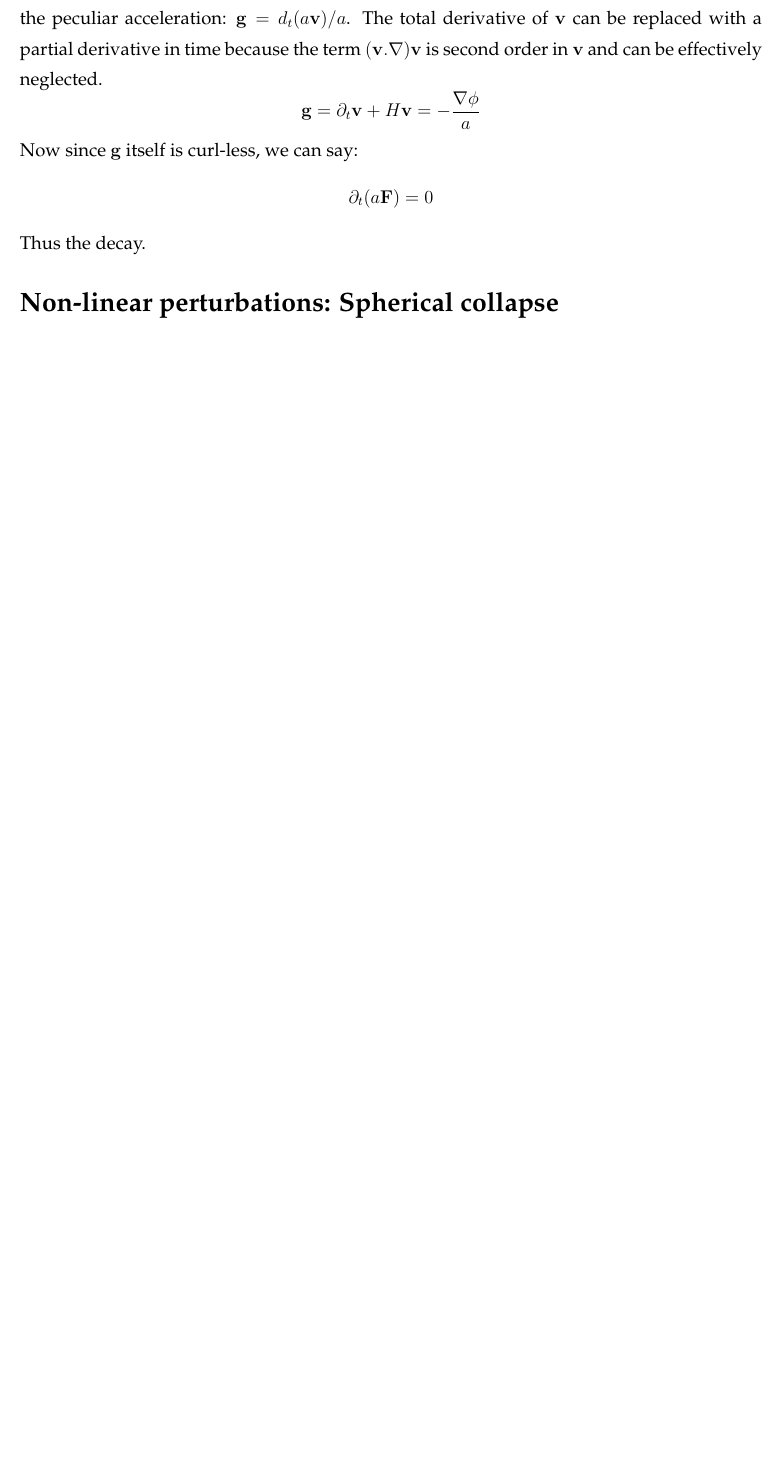
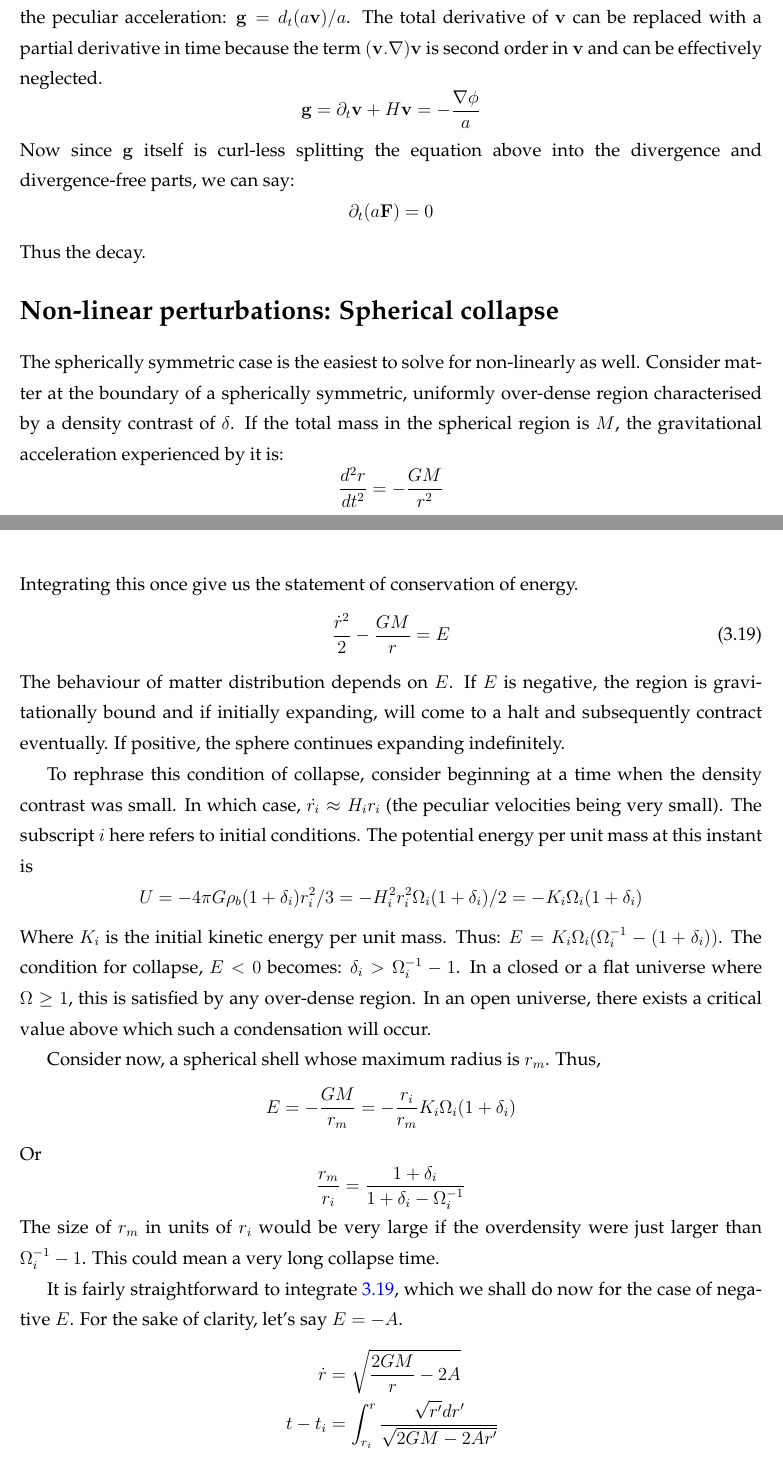
Before and after one commit to SunilSimha/papers, a LaTeX thesis (DDP/tex/ddp_report.tex): part of page 17 of 18 before the commit and two parts of pages 17 and 18 of 19 after it, the two joined at a grey line, cut so that both start at the same text, the shorter picture padded with empty space. The pictures show the PDF file DDP/tex/ddp_report.pdf that the author committed with the source.

Commit message:
Spherical perturbation started

```diff
--- a/DDP/tex/ddp_report.tex
+++ b/DDP/tex/ddp_report.tex
@@ -481,7 +481,7 @@ friends has provided me with an enjoyable environment to work in.
 			$$
 			\mathbf{g}=\pa_t\mathbf{v}+H\mathbf{v}=-\frac{\nabla\phi}{a}\\
 			$$
-			Now since $\mathbf{g}$ itself is curl-less, we can say:
+			Now since $\mathbf{g}$ itself is curl-less splitting the equation above into the divergence and divergence-free parts, we can say:
 			$$
 				\pa_t(a\mathbf{F})=0
 			$$
@@ -498,4 +498,37 @@ friends has provided me with an enjoyable environment to work in.
 			%\end{aligned}
 			%$$
 	\section{Non-linear perturbations: Spherical collapse}
+		The spherically symmetric case is the easiest to solve for non-linearly as well. Consider matter at the boundary of a spherically symmetric, uniformly over-dense region characterised by a density contrast of $\delta$. If the total mass in the spherical region is $M$, the gravitational acceleration experienced by it is:
+		$$
+			\frac{d^2r}{dt^2}=-\frac{GM}{r^2}
+		$$
+		Integrating this once give us the statement of conservation of energy.
+		\begin{equation}
+			\frac{\dot{r}^2}{2}-\frac{GM}{r}=E\\
+			\label{eq:energy_sphere}
+		\end{equation}
+		The behaviour of matter distribution depends on $E$. If $E$ is negative, the region is gravitationally bound and if initially expanding, will come to a halt and subsequently contract eventually. If positive, the sphere continues expanding indefinitely.
 
+		To rephrase this condition of collapse, consider beginning at a time when the density contrast was small. In which case, $\dot{r_i}\approx H_ir_i$ (the peculiar velocities being very small). The subscript $i$ here refers to initial conditions. The potential energy per unit mass at this instant is
+		$$
+		U=-4\pi G\rho_b(1+\delta_i)r_i^2/3=-H_i^2r_i^2\Omega_i(1+\delta_i)/2=-K_i\Omega_i(1+\delta_i)\\
+		$$
+		Where $K_i$ is the initial kinetic energy per unit mass. Thus:
+		$E=K_i\Omega_i(\Omega_i^{-1}-(1+\delta_i))$. The condition for collapse, $E<0$ becomes: $\delta_i>\Omega_i^{-1}-1$. In a closed or a flat universe where $\Omega\geq1$, this is satisfied by any over-dense region. In an open universe, there exists a critical value above which such a condensation will occur.
+
+		Consider now, a spherical shell whose maximum radius is $r_m$. Thus,
+		$$
+			E=-\frac{GM}{r_m}=-\frac{r_i}{r_m}K_i\Omega_i(1+\delta_i)
+		$$
+		Or
+		$$
+			\frac{r_m}{r_i}=\frac{1+\delta_i}{1+\delta_i-\Omega_i^{-1}}
+		$$
+		The size of $r_m$ in units of $r_i$ would be very large if the overdensity were just larger than $\Omega_i^{-1}-1$. This could mean a very long collapse time.
+
+		It is fairly straightforward to integrate \ref{eq:energy_sphere}, which we shall do now for the case of negative $E$. For the sake of clarity, let's say $E=-A$.
+		$$
+		\begin{aligned}
+			\dot{r}&=\sqrt{\frac{2GM}{r}-2A}\\
+			t-t_i&=\int_{r_i}^{r}\frac{\sqrt{r'}dr'}{\sqrt{2GM-2Ar'}}\\
+		\end{aligned}
```
Also changed, not shown: DDP/tex/ddp_report.pdf, DDP/tex/ddp_report.tex (28 more changed lines), 4 other files.
